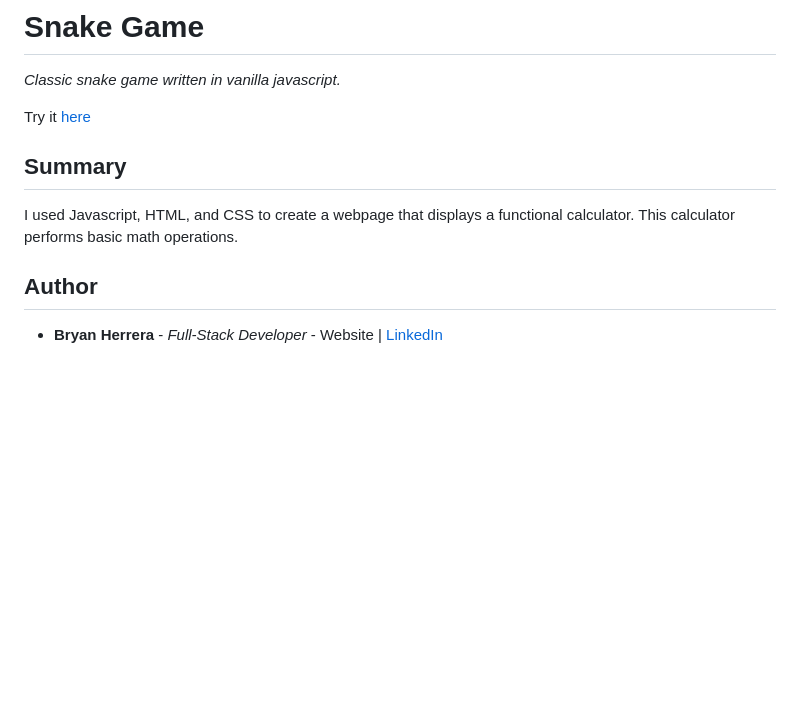
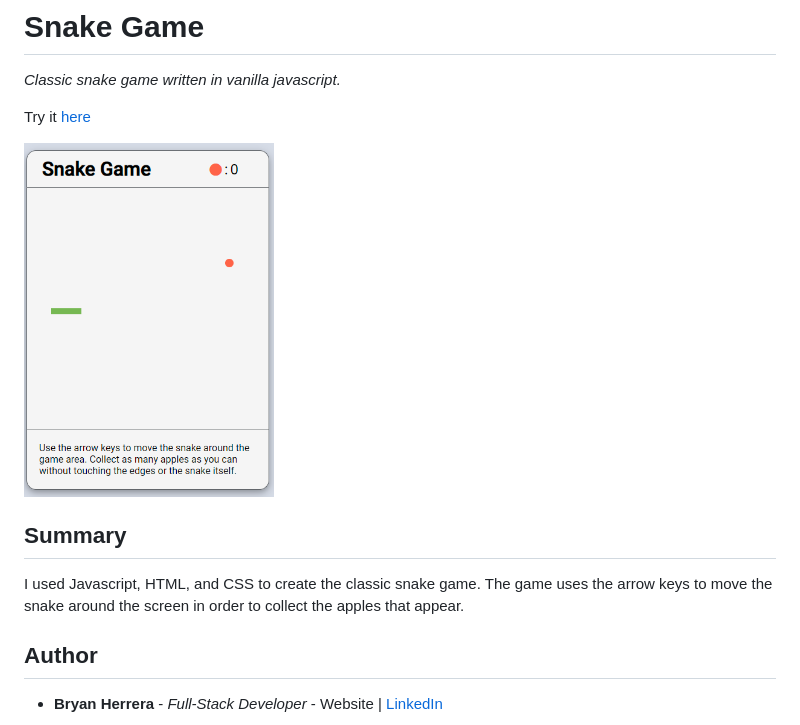
Before and after one commit to shrki416/snake-game-1, a Markdown page: README.md, the part around the change. Rendered like a GitHub page; pictures changed too: SnakeGame.PNG (added); blank space fills up the shorter version.

```diff
--- a/README.md
+++ b/README.md
@@ -4,11 +4,11 @@
 
 Try it [here](https://bcherrera14.github.io/snake-game/)
 
-<!-- <img src="./Calculator.PNG" alt="alt text" width="250px"> -->
+<img src="./SnakeGame.PNG" alt="alt text" width="250px">
 
 ## Summary
 
-I used Javascript, HTML, and CSS to create a webpage that displays a functional calculator. This calculator performs basic math operations.
+I used Javascript, HTML, and CSS to create the classic snake game. The game uses the arrow keys to move the snake around the screen in order to collect the apples that appear.
 
 ## Author
 
```
Also changed, not shown: 1 other file.
